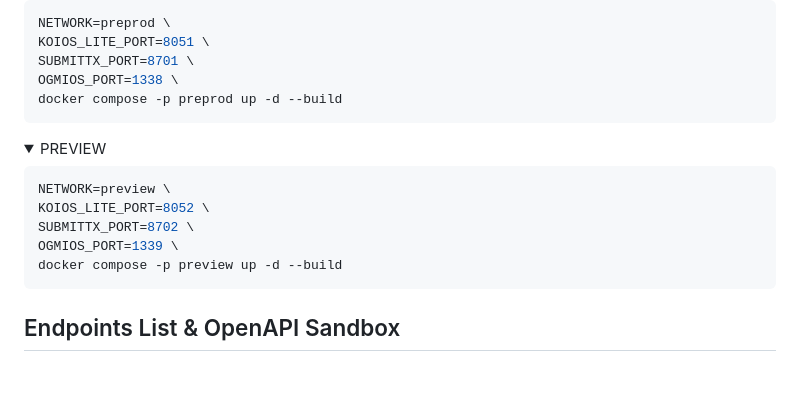
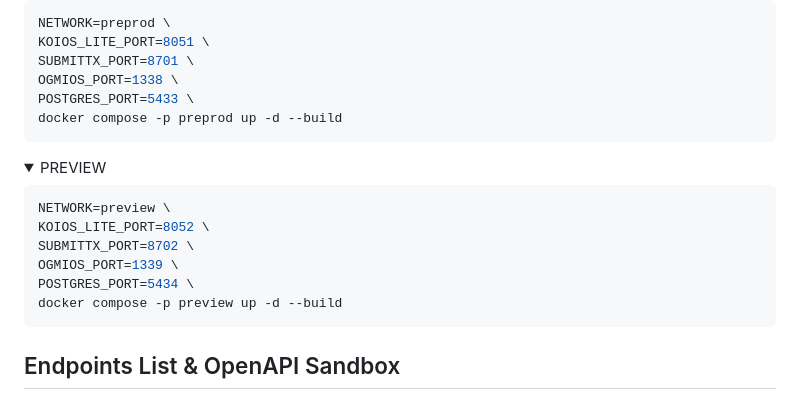
Before and after one commit to xray-network/xray-graph-koios-tiny, a Markdown page: README.md, the part around the change. GitHub-like rendering; folded sections open; blank space fills up the shorter version.

````diff
--- a/README.md
+++ b/README.md
@@ -42,6 +42,7 @@ NETWORK=preprod \
 KOIOS_LITE_PORT=8051 \
 SUBMITTX_PORT=8701 \
 OGMIOS_PORT=1338 \
+POSTGRES_PORT=5433 \
 docker compose -p preprod up -d --build
 ```
 
@@ -55,6 +56,7 @@ NETWORK=preview \
 KOIOS_LITE_PORT=8052 \
 SUBMITTX_PORT=8702 \
 OGMIOS_PORT=1339 \
+POSTGRES_PORT=5434 \
 docker compose -p preview up -d --build
 ```
 
````
